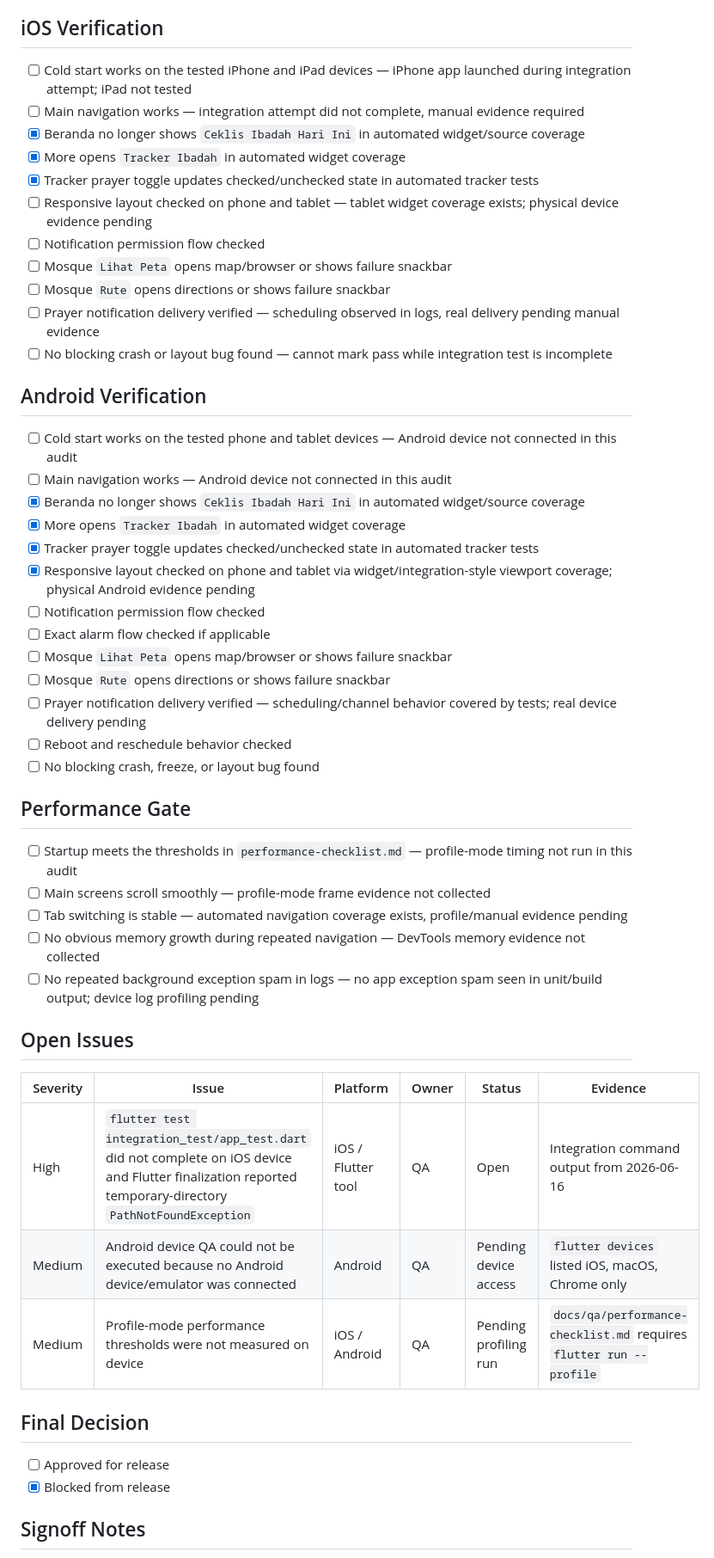
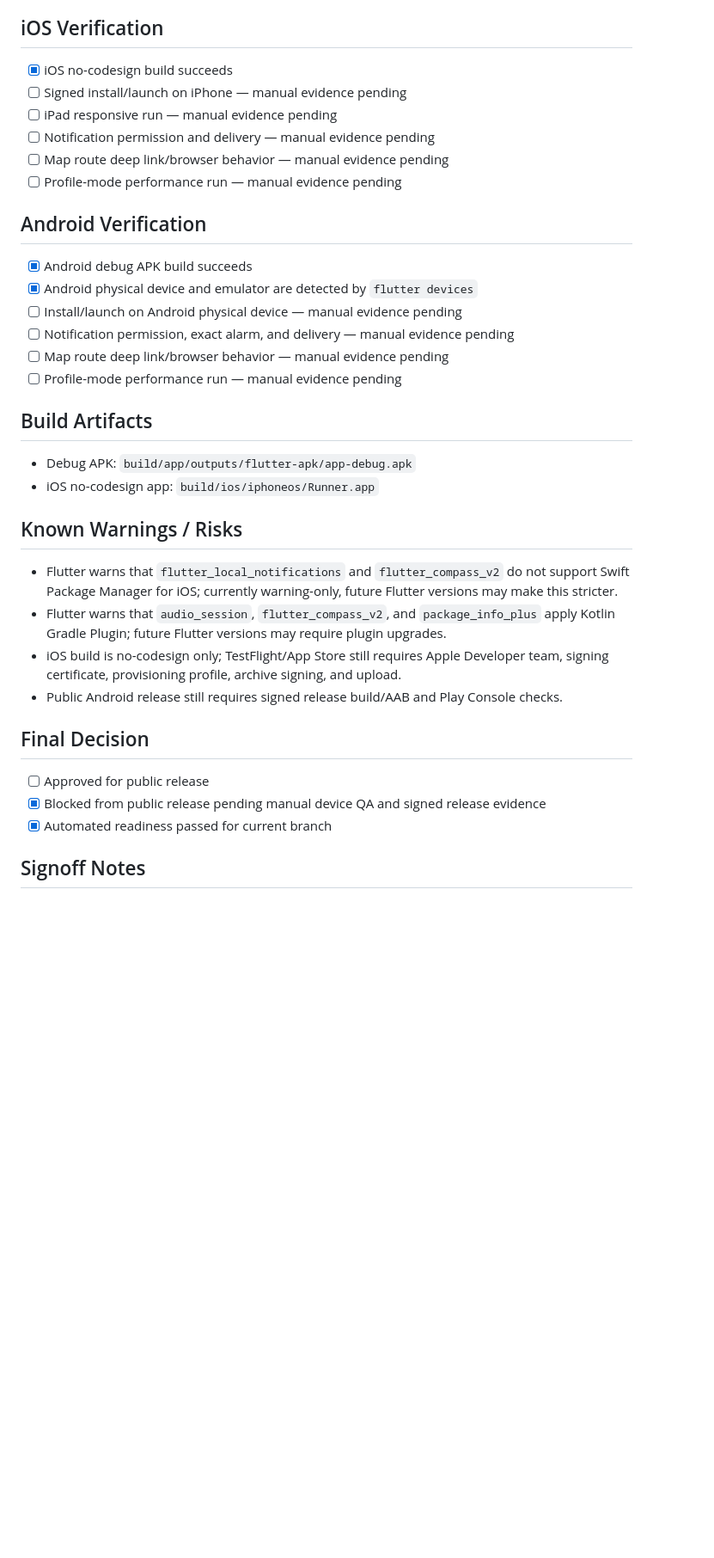
Before and after one commit to imransetiadi/solatify, a Markdown page: docs/qa/release-signoff.md, the part around one of its changes. Shown at 86% size. Rendered like a GitHub page; blank space fills up the shorter version.

```diff
--- a/docs/qa/release-signoff.md
+++ b/docs/qa/release-signoff.md
@@ -48,48 +59,33 @@
 
 ## iOS Verification
-- [ ] Cold start works on the tested iPhone and iPad devices — iPhone app launched during integration attempt; iPad not tested
-- [ ] Main navigation works — integration attempt did not complete, manual evidence required
-- [x] Beranda no longer shows `Ceklis Ibadah Hari Ini` in automated widget/source coverage
-- [x] More opens `Tracker Ibadah` in automated widget coverage
-- [x] Tracker prayer toggle updates checked/unchecked state in automated tracker tests
-- [ ] Responsive layout checked on phone and tablet — tablet widget coverage exists; physical device evidence pending
-- [ ] Notification permission flow checked
-- [ ] Mosque `Lihat Peta` opens map/browser or shows failure snackbar
-- [ ] Mosque `Rute` opens directions or shows failure snackbar
-- [ ] Prayer notification delivery verified — scheduling observed in logs, real delivery pending manual evidence
-- [ ] No blocking crash or layout bug found — cannot mark pass while integration test is incomplete
+- [x] iOS no-codesign build succeeds
+- [ ] Signed install/launch on iPhone — manual evidence pending
+- [ ] iPad responsive run — manual evidence pending
+- [ ] Notification permission and delivery — manual evidence pending
+- [ ] Map route deep link/browser behavior — manual evidence pending
+- [ ] Profile-mode performance run — manual evidence pending
 
 ## Android Verification
-- [ ] Cold start works on the tested phone and tablet devices — Android device not connected in this audit
-- [ ] Main navigation works — Android device not connected in this audit
-- [x] Beranda no longer shows `Ceklis Ibadah Hari Ini` in automated widget/source coverage
-- [x] More opens `Tracker Ibadah` in automated widget coverage
-- [x] Tracker prayer toggle updates checked/unchecked state in automated tracker tests
-- [x] Responsive layout checked on phone and tablet via widget/integration-style viewport coverage; physical Android evidence pending
-- [ ] Notification permission flow checked
-- [ ] Exact alarm flow checked if applicable
-- [ ] Mosque `Lihat Peta` opens map/browser or shows failure snackbar
-- [ ] Mosque `Rute` opens directions or shows failure snackbar
-- [ ] Prayer notification delivery verified — scheduling/channel behavior covered by tests; real device delivery pending
-- [ ] Reboot and reschedule behavior checked
-- [ ] No blocking crash, freeze, or layout bug found
+- [x] Android debug APK build succeeds
+- [x] Android physical device and emulator are detected by `flutter devices`
+- [ ] Install/launch on Android physical device — manual evidence pending
+- [ ] Notification permission, exact alarm, and delivery — manual evidence pending
+- [ ] Map route deep link/browser behavior — manual evidence pending
+- [ ] Profile-mode performance run — manual evidence pending
 
-## Performance Gate
-- [ ] Startup meets the thresholds in `performance-checklist.md` — profile-mode timing not run in this audit
-- [ ] Main screens scroll smoothly — profile-mode frame evidence not collected
-- [ ] Tab switching is stable — automated navigation coverage exists, profile/manual evidence pending
-- [ ] No obvious memory growth during repeated navigation — DevTools memory evidence not collected
-- [ ] No repeated background exception spam in logs — no app exception spam seen in unit/build output; device log profiling pending
+## Build Artifacts
+- Debug APK: `build/app/outputs/flutter-apk/app-debug.apk`
+- iOS no-codesign app: `build/ios/iphoneos/Runner.app`
 
-## Open Issues
-| Severity | Issue | Platform | Owner | Status | Evidence |
-|----------|-------|----------|--------|--------|----------|
-| High | `flutter test integration_test/app_test.dart` did not complete on iOS device and Flutter finalization reported temporary-directory `PathNotFoundException` | iOS / Flutter tool | QA | Open | Integration command output from 2026-06-16 |
-| Medium | Android device QA could not be executed because no Android device/emulator was connected | Android | QA | Pending device access | `flutter devices` listed iOS, macOS, Chrome only |
-| Medium | Profile-mode performance thresholds were not measured on device | iOS / Android | QA | Pending profiling run | `docs/qa/performance-checklist.md` requires `flutter run --profile` |
+## Known Warnings / Risks
+- Flutter warns that `flutter_local_notifications` and `flutter_compass_v2` do not support Swift Package Manager for iOS; currently warning-only, future Flutter versions may make this stricter.
+- Flutter warns that `audio_session`, `flutter_compass_v2`, and `package_info_plus` apply Kotlin Gradle Plugin; future Flutter versions may require plugin upgrades.
+- iOS build is no-codesign only; TestFlight/App Store still requires Apple Developer team, signing certificate, provisioning profile, archive signing, and upload.
+- Public Android release still requires signed release build/AAB and Play Console checks.
 
 ## Final Decision
-- [ ] Approved for release
-- [x] Blocked from release
+- [ ] Approved for public release
+- [x] Blocked from public release pending manual device QA and signed release evidence
+- [x] Automated readiness passed for current branch
 
 ## Signoff Notes
```
Also changed, not shown: other parts of docs/qa/release-signoff.md (+46 -35 lines), 2 other files.
